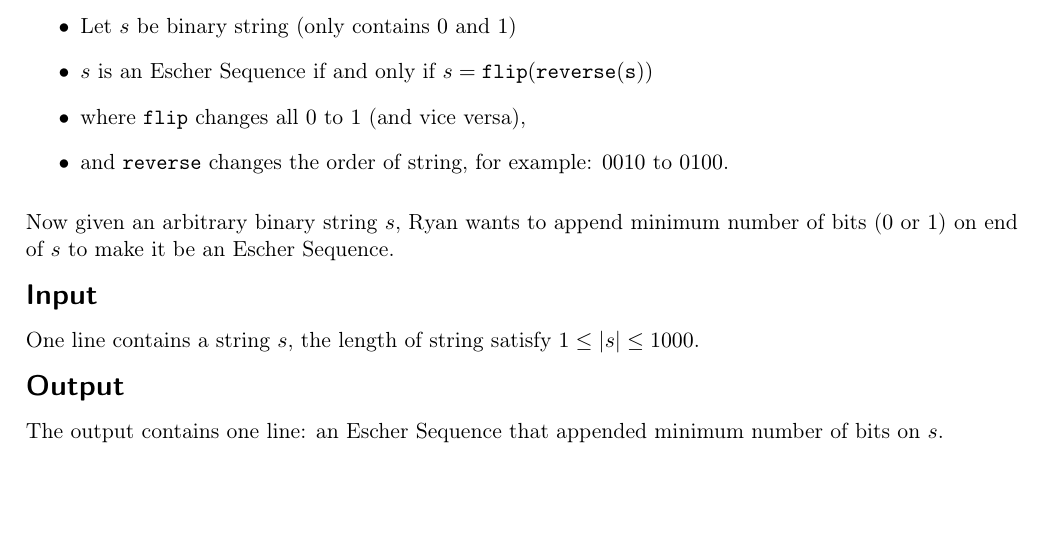
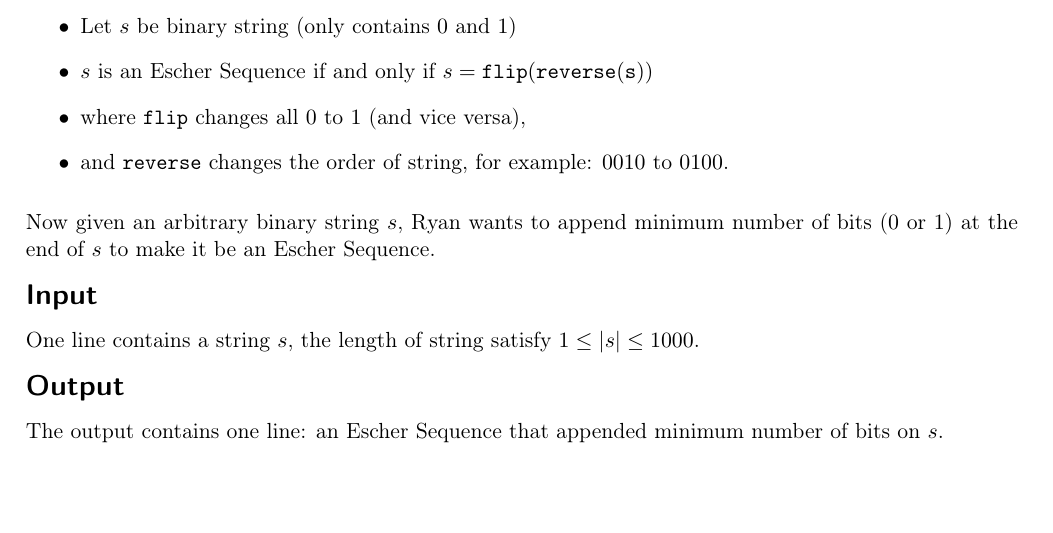
Before and after one commit to eggeek/codeforces-polygon, a LaTeX document (escher-sequence/statement/master.tex, which reads escher-sequence/statement/legend.tex): part of the page, cut so that both start at the same text. Compiled offline with pdfLaTeX.

Commit message:
minor fix `escher-sequene`

```diff
--- a/escher-sequence/statement/legend.tex
+++ b/escher-sequence/statement/legend.tex
@@ -16,4 +16,4 @@ Inspired by this work, Ryan came up with Escher Sequence for 1D world:
 \end{itemize}
 
 Now given an arbitrary binary string $s$,
-Ryan wants to append minimum number of bits ($0$ or $1$) on end of $s$ to make it be an Escher Sequence.
+Ryan wants to append minimum number of bits ($0$ or $1$) at the end of $s$ to make it be an Escher Sequence.
```
